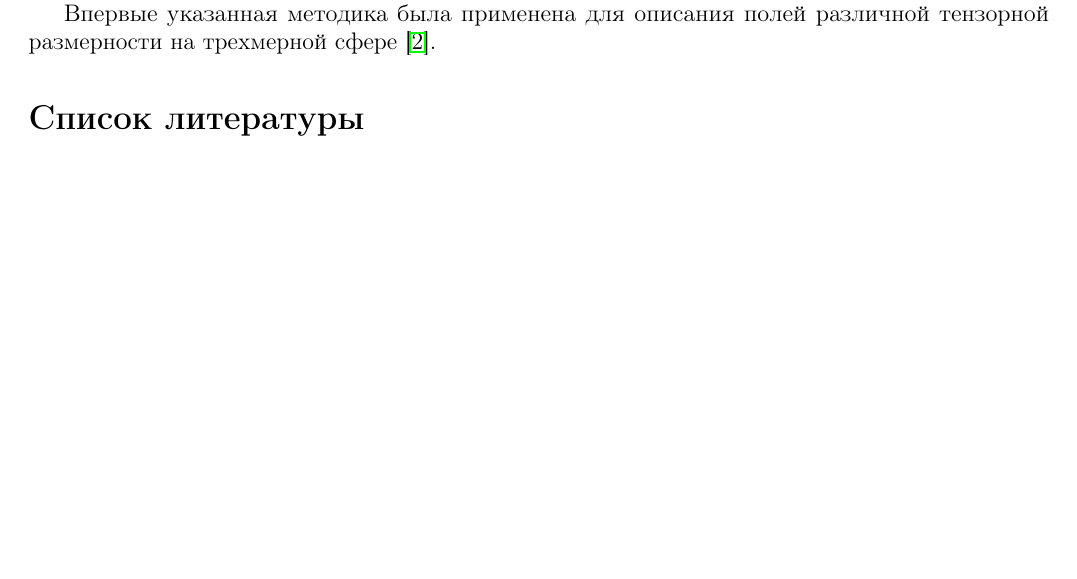
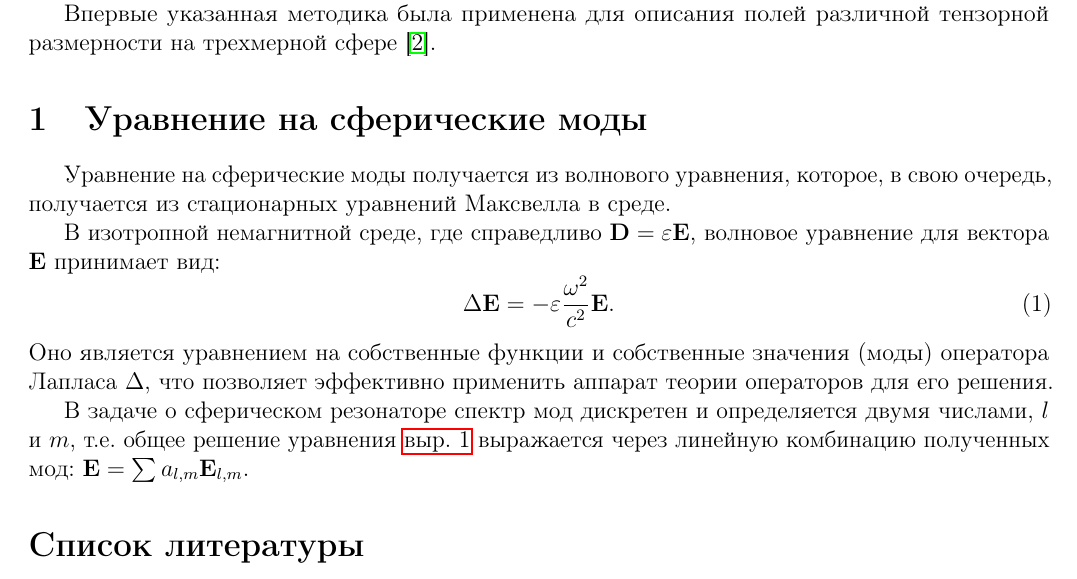
Before and after one commit to d8euAI8sMs/sw-1-spherical-waves, a LaTeX document (doc/spherical_harmonics/report.tex): part of the page before the commit and part of page 1 of 2 after it, cut so that both start at the same text, the shorter picture padded with empty space. Compiled offline with pdfLaTeX.

Commit message:
Добавлена секция с уравнением на сферические моды

```diff
--- a/doc/spherical_harmonics/report.tex
+++ b/doc/spherical_harmonics/report.tex
@@ -35,6 +35,30 @@
     %
     %
     %%%%%%%%%%%%%%%%%%%%%%%%%%%%%%%%%%%%%%%%%%%%%%%%%%%%%%%%%%%%%%%%%%%%%%%
+    %                           SECTION                                   %
+    %%%%%%%%%%%%%%%%%%%%%%%%%%%%%%%%%%%%%%%%%%%%%%%%%%%%%%%%%%%%%%%%%%%%%%%
+    %
+    %
+    %
+
+    \section{Уравнение на сферические моды}
+
+        Уравнение на сферические моды получается из волнового уравнения, которое, в свою очередь, получается из стационарных уравнений Максвелла в среде.
+
+        В изотропной немагнитной среде, где справедливо $\V{D} = \varepsilon \V{E}$, волновое уравнение для вектора $\V{E}$ принимает вид:
+        %
+        \begin{equation}\label{eq:wave_equation}
+            \Delta \V{E} = - \varepsilon \frac{\omega^2}{c^2} \V{E} .
+        \end{equation}
+        %
+        Оно является уравнением на собственные функции и собственные значения (моды) оператора Лапласа $\Delta$, что позволяет эффективно применить аппарат теории операторов для его решения.
+
+        В задаче о сферическом резонаторе спектр мод дискретен и определяется двумя числами, $l$ и $m$, т.е. общее решение уравнения \autoref{eq:wave_equation} выражается через линейную комбинацию полученных мод: $\V{E} = \sum a_{l,m} \V{E}_{l,m}$.
+
+    %
+    %
+    %
+    %%%%%%%%%%%%%%%%%%%%%%%%%%%%%%%%%%%%%%%%%%%%%%%%%%%%%%%%%%%%%%%%%%%%%%%
     %                        BIBLIOGRAPHY                                 %
     %%%%%%%%%%%%%%%%%%%%%%%%%%%%%%%%%%%%%%%%%%%%%%%%%%%%%%%%%%%%%%%%%%%%%%%
     %
```
